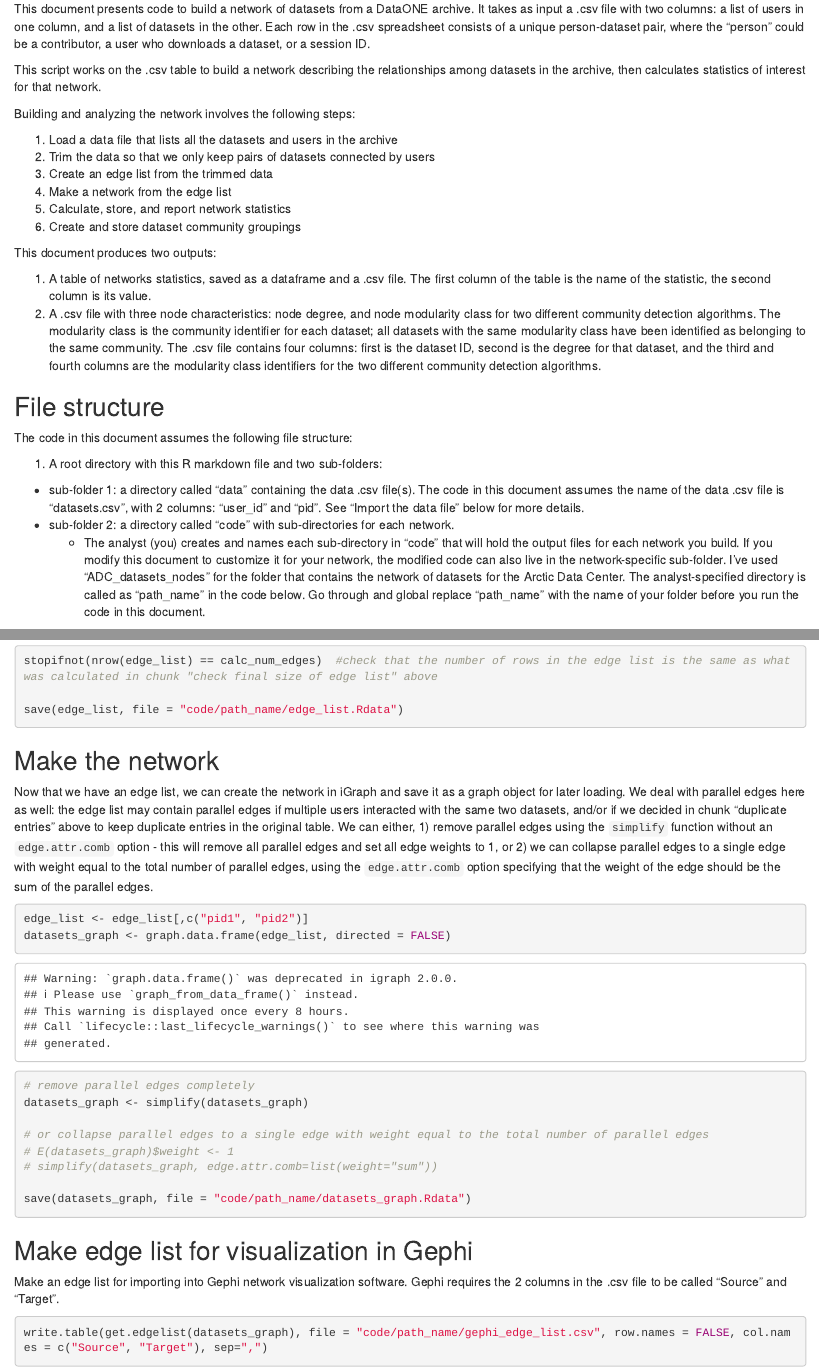
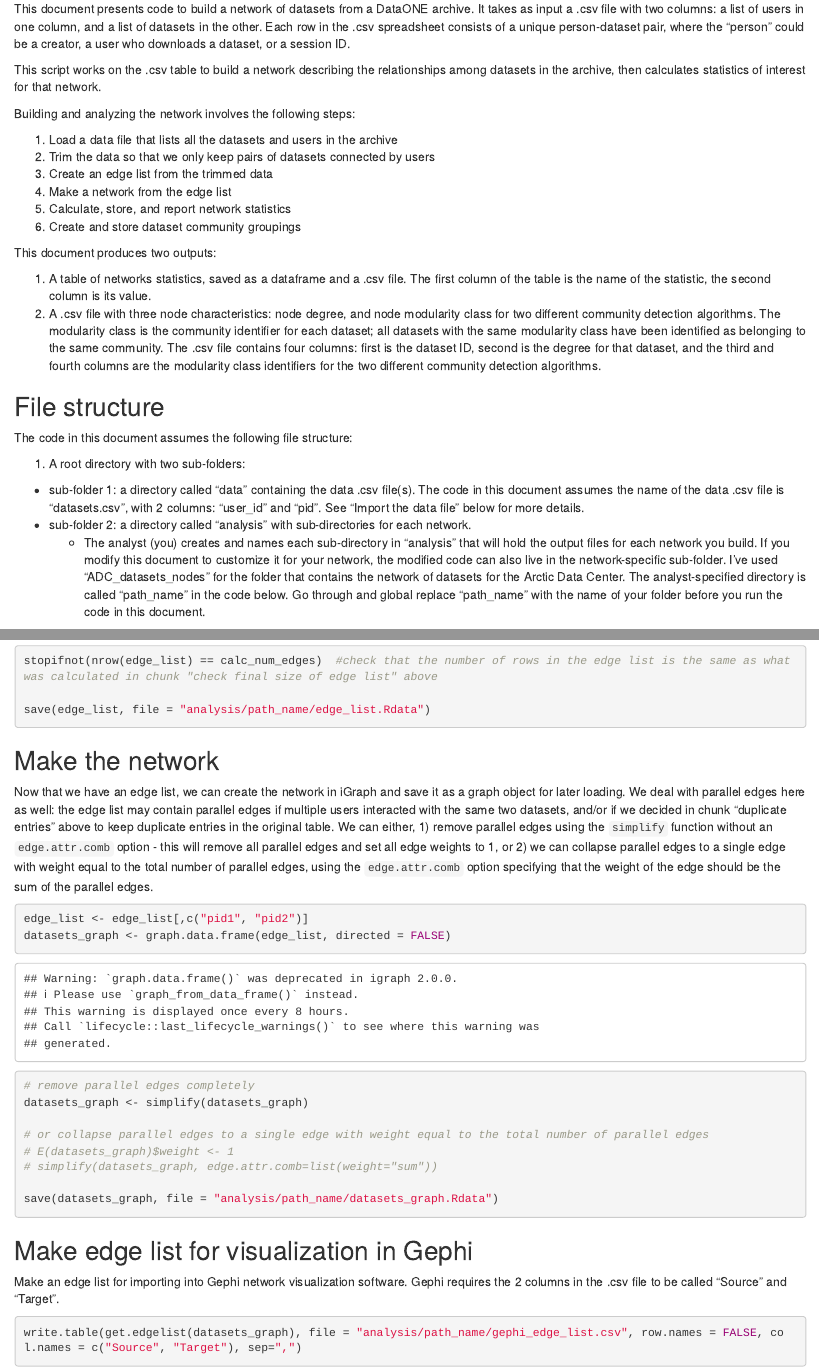
Before and after one commit to DataONEorg/lod-graph-analysis, an R Markdown document (analysis/MakeNetworkGeneric.Rmd): the page in a window 1100 px wide, from 500 px down, and a second part further down, joined at a grey line. Rendered offline with R 4.5, knitr and Pandoc, with nearby package versions; code that draws random numbers runs with fixed seeds of ours.

Commit message:
finalize language in the MakeNetworkGeneric.rmd file

````diff
--- a/analysis/MakeNetworkGeneric.Rmd
+++ b/analysis/MakeNetworkGeneric.Rmd
@@ -12,7 +12,7 @@ library(igraph)
 
 ## Overview
 
-This document presents code to build a network of datasets from a DataONE archive.  It takes as input a .csv file with two columns: a list of users in one column, and a list of datasets in the other.  Each row in the .csv spreadsheet consists of a unique person-dataset pair, where the "person" could be a contributor, a user who downloads a dataset, or a session ID.
+This document presents code to build a network of datasets from a DataONE archive.  It takes as input a .csv file with two columns: a list of users in one column, and a list of datasets in the other.  Each row in the .csv spreadsheet consists of a unique person-dataset pair, where the "person" could be a creator, a user who downloads a dataset, or a session ID.
 
 This script works on the .csv table to build a network describing the relationships among datasets in the archive, then calculates statistics of interest for that network.
 
@@ -34,10 +34,10 @@ This document produces two outputs:
 
 The code in this document assumes the following file structure:
 
-1. A root directory with this R markdown file and two sub-folders:
+1. A root directory with two sub-folders:
   + sub-folder 1: a directory called "data" containing the data .csv file(s).  The code in this document assumes the name of the data .csv file is "datasets.csv", with 2 columns: "user_id" and "pid".  See "Import the data file" below for more details.
-  + sub-folder 2: a directory called "code" with sub-directories for each network.
-    + The analyst (you) creates and names each sub-directory in "code" that will hold the output files for each network you build.  If you modify this document to customize it for your network, the modified code can also live in the network-specific sub-folder.  I've used "ADC_datasets_nodes" for the folder that contains the network of datasets for the Arctic Data Center.  The analyst-specified directory is called as "path_name" in the code below.  Go through and global replace "path_name" with the name of your folder before you run the code in this document.
+  + sub-folder 2: a directory called "analysis" with sub-directories for each network.
+    + The analyst (you) creates and names each sub-directory in "analysis" that will hold the output files for each network you build.  If you modify this document to customize it for your network, the modified code can also live in the network-specific sub-folder.  I've used "ADC_datasets_nodes" for the folder that contains the network of datasets for the Arctic Data Center.  The analyst-specified directory is called "path_name" in the code below.  Go through and global replace "path_name" with the name of your folder before you run the code in this document.
 
 ## Import the data file
 
@@ -160,7 +160,7 @@ head(edge_list, 20)
 
 stopifnot(nrow(edge_list) == calc_num_edges)  #check that the number of rows in the edge list is the same as what was calculated in chunk "check final size of edge list" above
 
-save(edge_list, file = "code/path_name/edge_list.Rdata")
+save(edge_list, file = "analysis/path_name/edge_list.Rdata")
 ```
 
 ## Make the network
@@ -178,7 +178,7 @@ datasets_graph <- simplify(datasets_graph)
 # E(datasets_graph)$weight <- 1
 # simplify(datasets_graph, edge.attr.comb=list(weight="sum"))
 
-save(datasets_graph, file = "code/path_name/datasets_graph.Rdata")
+save(datasets_graph, file = "analysis/path_name/datasets_graph.Rdata")
 ```
 
 ## Make edge list for visualization in Gephi
@@ -186,7 +186,7 @@ save(datasets_graph, file = "code/path_name/datasets_graph.Rdata")
 Make an edge list for importing into Gephi network visualization software.  Gephi requires the 2 columns in the .csv file to be called "Source" and "Target".
 
 ```{r gephi edge list}
-write.table(get.edgelist(datasets_graph), file = "code/path_name/gephi_edge_list.csv", row.names = FALSE, col.names = c("Source", "Target"), sep=",")
+write.table(get.edgelist(datasets_graph), file = "analysis/path_name/gephi_edge_list.csv", row.names = FALSE, col.names = c("Source", "Target"), sep=",")
 ```
 
 ## Calculate and store network statistics
````
Also changed, not shown: analysis/MakeNetworkGeneric.Rmd (8 more changed lines).
